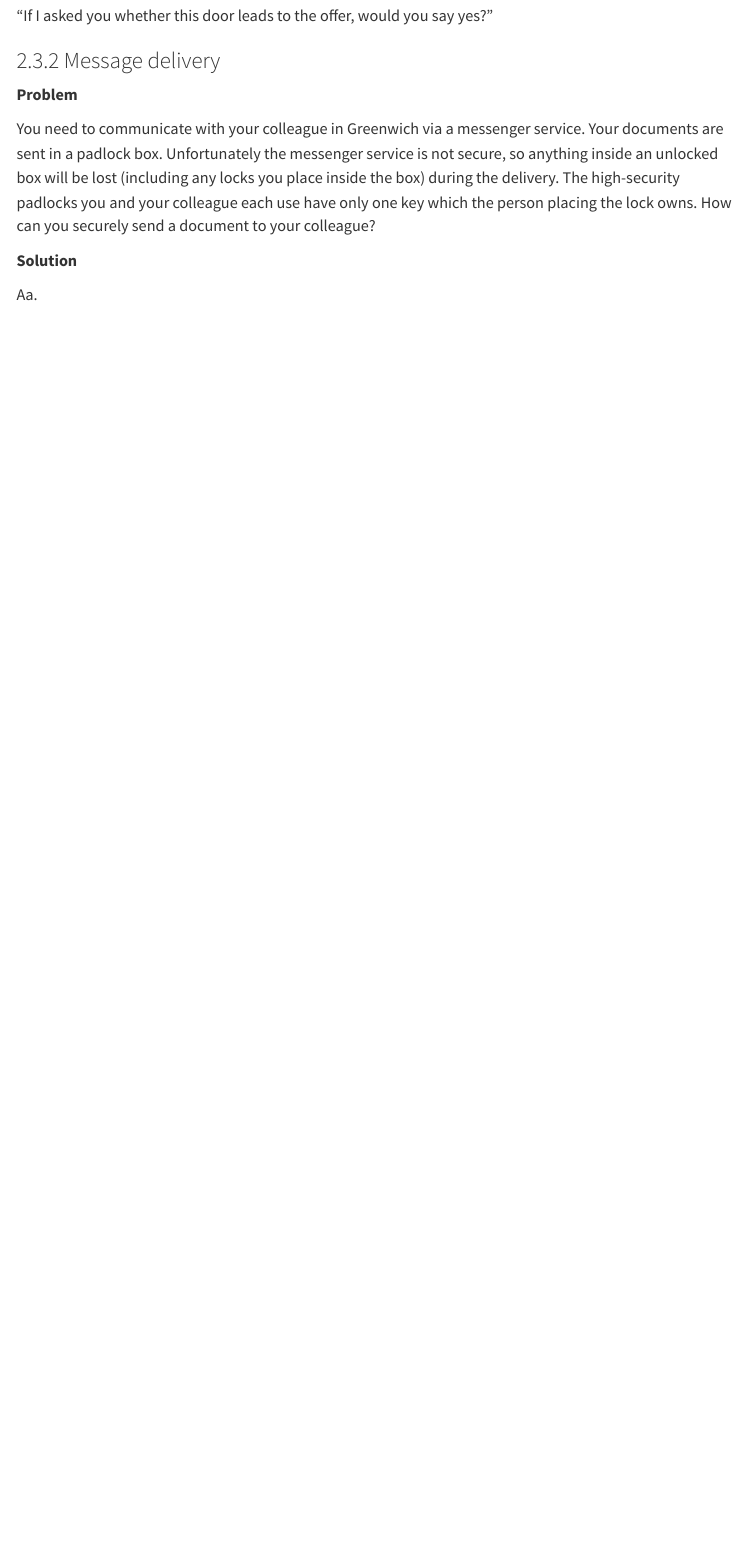
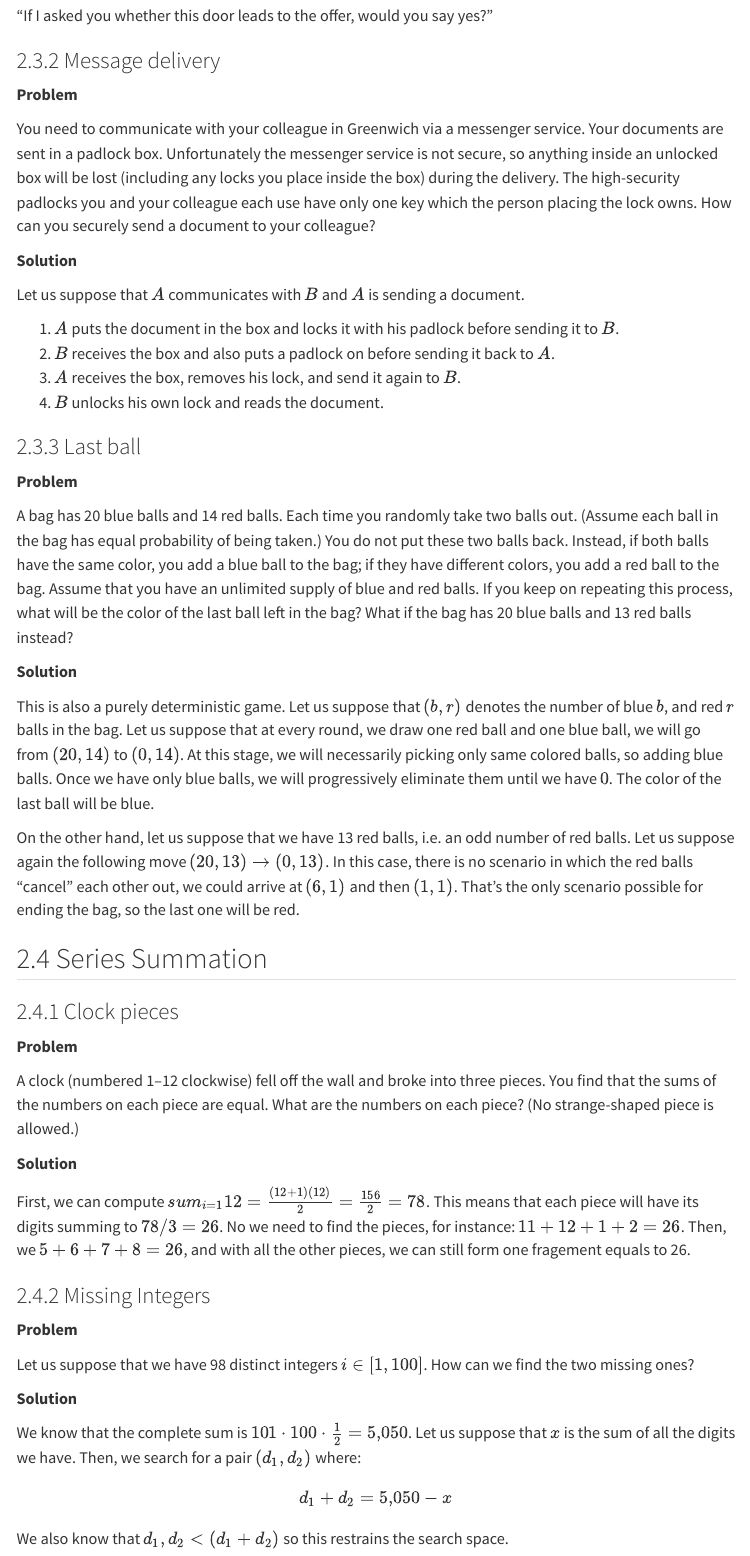
Before and after one commit to YVYX04/quant-prep, a Quarto document (notes/zhou/zhou_summary.qmd): the page in a window 1100 px wide, from 5020 px down. Rendered offline with R 4.5, knitr and Pandoc in place of Quarto, with nearby package versions; menus at the side of the page are left out.

Commit message:
continued brain teasers

```diff
--- a/notes/zhou/zhou_summary.qmd
+++ b/notes/zhou/zhou_summary.qmd
@@ -261,4 +261,58 @@ the lock owns. How can you securely send a document to your colleague?
 
 **Solution**
 
-Aa.
+Let us suppose that $A$ communicates with $B$ and $A$ is sending a document.
+
+1. $A$ puts the document in the box and locks it with his padlock before sending it to $B$.
+2. $B$ receives the box and also puts a padlock on before sending it back to $A$.
+3. $A$ receives the box, removes his lock, and send it again to $B$.
+4. $B$ unlocks his own lock and reads the document.
+
+
+### Last ball
+
+**Problem**
+
+A bag has 20 blue balls and 14 red balls. Each time you randomly take two balls out. (Assume each ball in the bag has equal probability of being taken.) You do not put these two balls back. Instead, if both balls have the same color, you add a blue ball to the bag; if they have different colors, you add a red ball to the bag. Assume that you have an unlimited supply of blue and red balls. If you keep on repeating this process, what will be the color of the last ball left in the bag? What if the bag has 20 blue balls and 13 red balls instead?
+
+
+**Solution**
+
+This is also a purely deterministic game. Let us suppose that $(b, r)$ denotes the number of blue $b$, and red $r$ balls in the bag.
+Let us suppose that at every round, we draw one red ball and one blue ball, we will go from $(20, 14)$ to $(0, 14)$. At this stage, we will
+necessarily picking only same colored balls, so adding blue balls. Once we have only blue balls, we will progressively eliminate them until we have $0$.
+The color of the last ball will be blue.
+
+On the other hand, let us suppose that we have 13 red balls, i.e. an odd number of red balls. Let us suppose again the following move $(20, 13) \to (0, 13)$. In this case, there is no scenario in which
+the red balls "cancel" each other out, we could arrive at $(6, 1)$ and then $(1, 1)$. That's the only scenario possible for ending the bag, so the last one will be red.
+
+
+## Series Summation
+
+### Clock pieces
+
+**Problem**
+
+A clock (numbered 1–12 clockwise) fell off the wall and broke into three pieces. You find that the sums of the numbers on each piece are equal. What are the numbers on each piece? (No strange-shaped piece is allowed.)
+
+**Solution**
+
+First, we can compute $sum_{i = 1}{12} = \frac{(12 + 1)(12)}{2} = \frac{156}{2} = 78$. This means that each piece will have its digits summing to $78/3 = 26$.
+No we need to find the pieces, for instance: $11 + 12 + 1 + 2 = 26$. Then, we $5 + 6 + 7 + 8 = 26$, and with all the other pieces, we can still form one fragement equals to 26.
+
+### Missing Integers
+
+**Problem**
+
+Let us suppose that we have 98 distinct integers $i \in [1, 100]$. How can we find the two missing ones?
+
+**Solution**
+
+We know that the complete sum is $101 \cdot 100 \cdot \frac{1}{2} = 5{,}050$. Let us suppose that $x$ is the sum of all the digits we have. Then,
+we search for a pair $(d_1, d_2)$ where:
+
+$$
+d_1 + d_2 = 5{,}050 - x
+$$
+
+We also know that $d_1, d_2 < (d_1 + d_2)$ so this restrains the search space.
```
